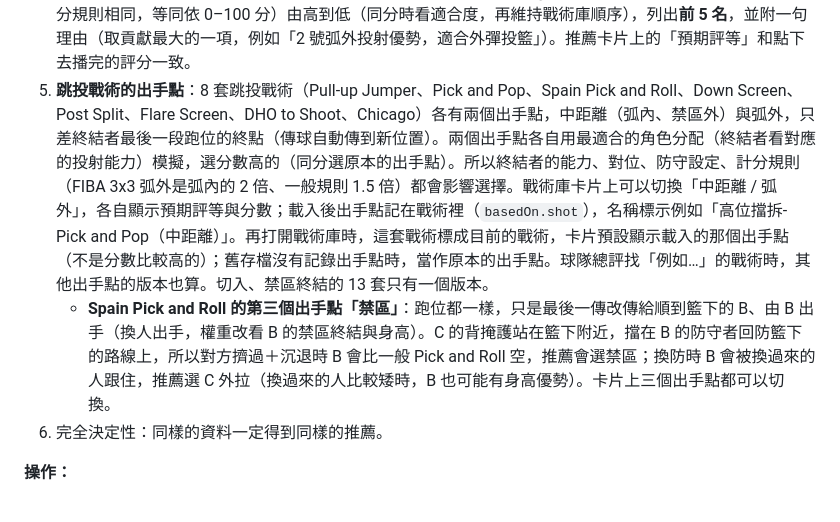
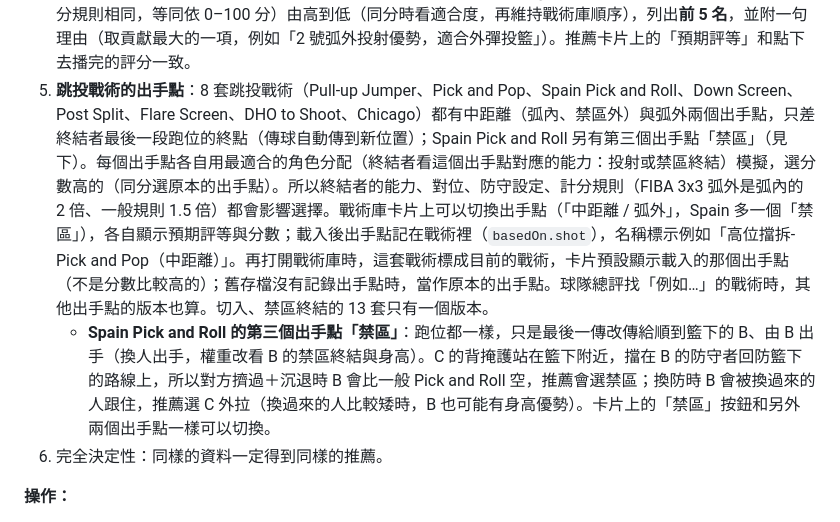
Before and after one commit to burgess1109/halfcourt-tactics, a Markdown page: docs/SPEC.md, the part around the change. GitHub-like rendering.

Commit message:
SPEC: state up front that Spain has a third shot option
Co-Authored-By: Claude Opus 5.5 <noreply@anthropic.com>

```diff
--- a/docs/SPEC.md
+++ b/docs/SPEC.md
@@ -261,8 +261,8 @@
 2. 每套戰術的每個角色對各項有權重（`src/plays/library.ts` 的 `weights`，`docs/PLAYS.md` 的「推薦時看重」）。
 3. 戰術分數 = Σ 權重 × 分數 ÷ Σ 權重，權重項目多的戰術不會因此佔便宜。三名球員分配到三個角色共 6 種排法，取分數最高的排法（同分取排列順序在前的）。
 4. **角色分配**看適合度；**排序**則用這個分配實際跑一次防守模擬並評分（§6.4），依**預期得分**（同一份戰術的計分規則相同，等同依 0–100 分）由高到低（同分時看適合度，再維持戰術庫順序），列出**前 5 名**，並附一句理由（取貢獻最大的一項，例如「2 號弧外投射優勢，適合外彈投籃」）。推薦卡片上的「預期評等」和點下去播完的評分一致。
-5. **跳投戰術的出手點**：8 套跳投戰術（Pull-up Jumper、Pick and Pop、Spain Pick and Roll、Down Screen、Post Split、Flare Screen、DHO to Shoot、Chicago）各有兩個出手點，中距離（弧內、禁區外）與弧外，只差終結者最後一段跑位的終點（傳球自動傳到新位置）。兩個出手點各自用最適合的角色分配（終結者看對應的投射能力）模擬，選分數高的（同分選原本的出手點）。所以終結者的能力、對位、防守設定、計分規則（FIBA 3x3 弧外是弧內的 2 倍、一般規則 1.5 倍）都會影響選擇。戰術庫卡片上可以切換「中距離 / 弧外」，各自顯示預期評等與分數；載入後出手點記在戰術裡（`basedOn.shot`），名稱標示例如「高位擋拆-Pick and Pop（中距離）」。再打開戰術庫時，這套戰術標成目前的戰術，卡片預設顯示載入的那個出手點（不是分數比較高的）；舊存檔沒有記錄出手點時，當作原本的出手點。球隊總評找「例如…」的戰術時，其他出手點的版本也算。切入、禁區終結的 13 套只有一個版本。
-   - **Spain Pick and Roll 的第三個出手點「禁區」**：跑位都一樣，只是最後一傳改傳給順到籃下的 B、由 B 出手（換人出手，權重改看 B 的禁區終結與身高）。C 的背掩護站在籃下附近，擋在 B 的防守者回防籃下的路線上，所以對方擠過＋沉退時 B 會比一般 Pick and Roll 空，推薦會選禁區；換防時 B 會被換過來的人跟住，推薦選 C 外拉（換過來的人比較矮時，B 也可能有身高優勢）。卡片上三個出手點都可以切換。
+5. **跳投戰術的出手點**：8 套跳投戰術（Pull-up Jumper、Pick and Pop、Spain Pick and Roll、Down Screen、Post Split、Flare Screen、DHO to Shoot、Chicago）都有中距離（弧內、禁區外）與弧外兩個出手點，只差終結者最後一段跑位的終點（傳球自動傳到新位置）；Spain Pick and Roll 另有第三個出手點「禁區」（見下）。每個出手點各自用最適合的角色分配（終結者看這個出手點對應的能力：投射或禁區終結）模擬，選分數高的（同分選原本的出手點）。所以終結者的能力、對位、防守設定、計分規則（FIBA 3x3 弧外是弧內的 2 倍、一般規則 1.5 倍）都會影響選擇。戰術庫卡片上可以切換出手點（「中距離 / 弧外」，Spain 多一個「禁區」），各自顯示預期評等與分數；載入後出手點記在戰術裡（`basedOn.shot`），名稱標示例如「高位擋拆-Pick and Pop（中距離）」。再打開戰術庫時，這套戰術標成目前的戰術，卡片預設顯示載入的那個出手點（不是分數比較高的）；舊存檔沒有記錄出手點時，當作原本的出手點。球隊總評找「例如…」的戰術時，其他出手點的版本也算。切入、禁區終結的 13 套只有一個版本。
+   - **Spain Pick and Roll 的第三個出手點「禁區」**：跑位都一樣，只是最後一傳改傳給順到籃下的 B、由 B 出手（換人出手，權重改看 B 的禁區終結與身高）。C 的背掩護站在籃下附近，擋在 B 的防守者回防籃下的路線上，所以對方擠過＋沉退時 B 會比一般 Pick and Roll 空，推薦會選禁區；換防時 B 會被換過來的人跟住，推薦選 C 外拉（換過來的人比較矮時，B 也可能有身高優勢）。卡片上的「禁區」按鈕和另外兩個出手點一樣可以切換。
 6. 完全決定性：同樣的資料一定得到同樣的推薦。
 
 **操作：**
```
